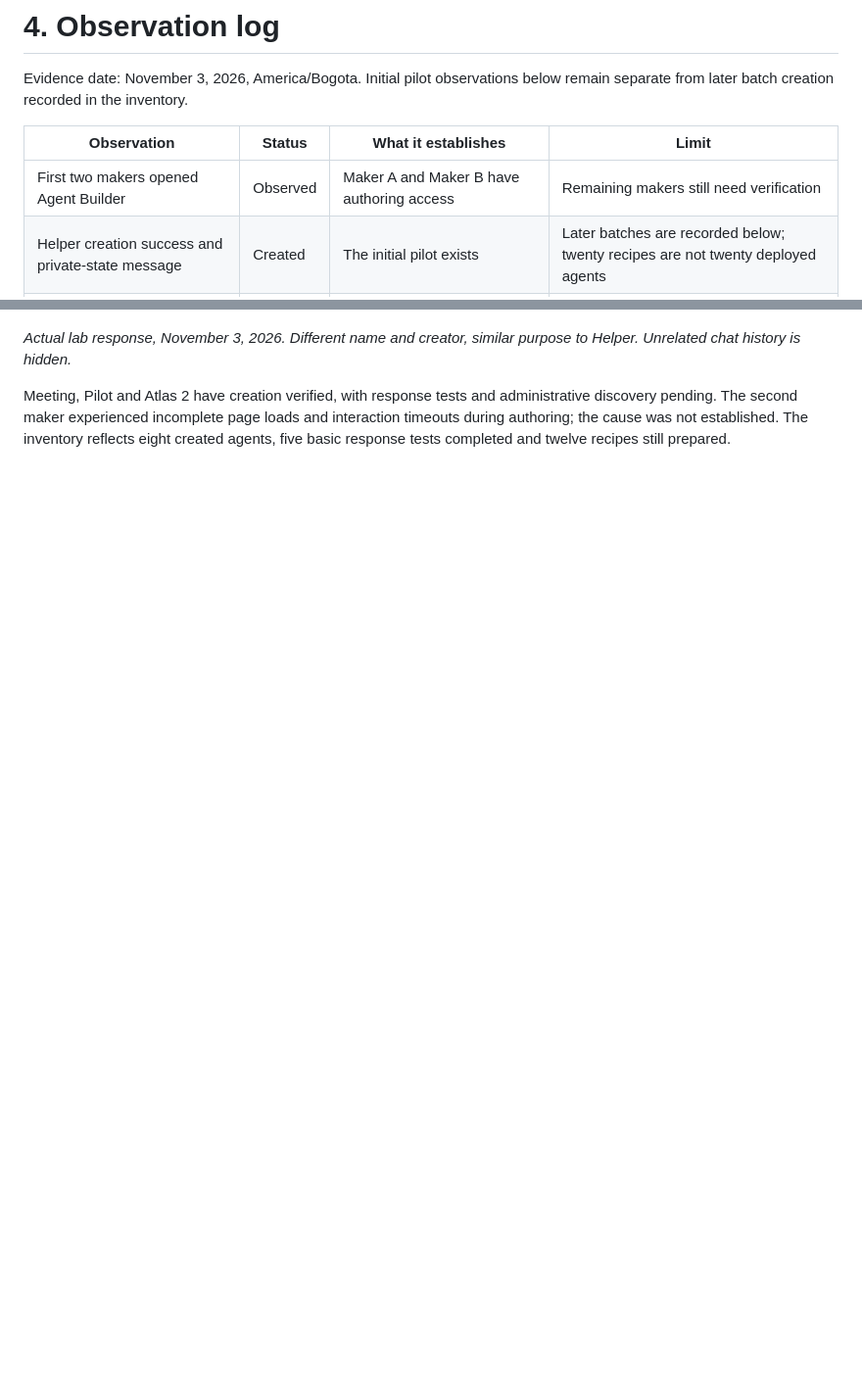
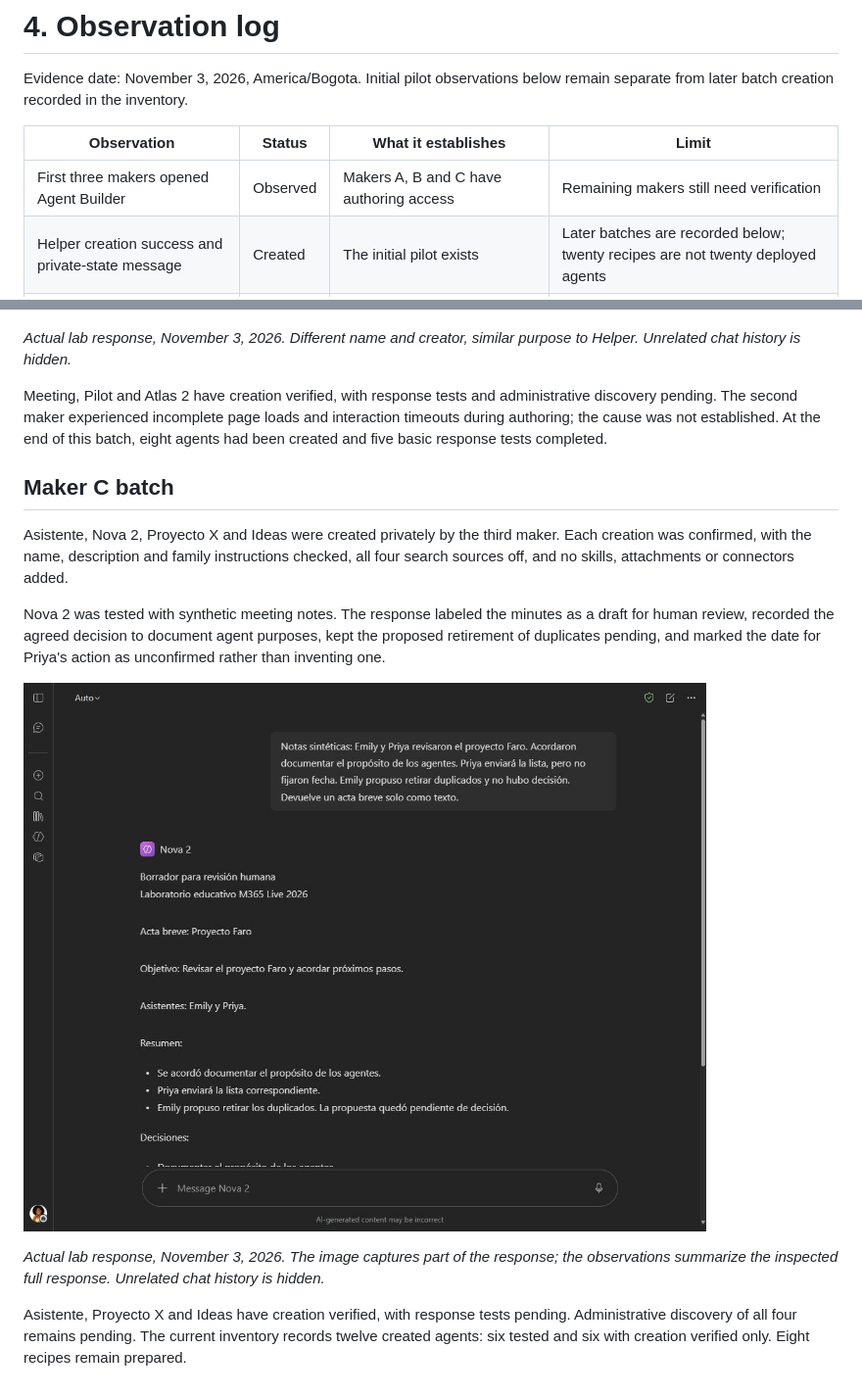
Before and after one commit to ProfKaz/M365-AI-Agents-Management-101, a Markdown page: docs/04-observations.md, 2 parts joined by grey strips. Shown at 98% size. Drawn GitHub-style; pictures changed too: images/nova2-minutes-test.png (added); blank space fills up the shorter version.

```diff
--- a/docs/04-observations.md
+++ b/docs/04-observations.md
@@ -4,7 +4,7 @@ Evidence date: November 3, 2026, America/Bogota. Initial pilot observations belo
 
 | Observation | Status | What it establishes | Limit |
 |---|---|---|---|
-| First two makers opened Agent Builder | Observed | Maker A and Maker B have authoring access | Remaining makers still need verification |
+| First three makers opened Agent Builder | Observed | Makers A, B and C have authoring access | Remaining makers still need verification |
 | Helper creation success and private-state message | Created | The initial pilot exists | Later batches are recorded below; twenty recipes are not twenty deployed agents |
 | Synthetic email request returned three draft variants | Tested | Basic response generation works | It returned more alternatives than requested |
 | Four search sources disabled before creation | Observed | Saved authoring configuration | No exhaustive isolation test |
@@ -51,4 +51,17 @@ Nova was tested with a synthetic email request similar to Helper's, using the se
 
 *Actual lab response, November 3, 2026. Different name and creator, similar purpose to Helper. Unrelated chat history is hidden.*
 
-Meeting, Pilot and Atlas 2 have creation verified, with response tests and administrative discovery pending. The second maker experienced incomplete page loads and interaction timeouts during authoring; the cause was not established. The inventory reflects eight created agents, five basic response tests completed and twelve recipes still prepared.
+Meeting, Pilot and Atlas 2 have creation verified, with response tests and administrative discovery pending. The second maker experienced incomplete page loads and interaction timeouts during authoring; the cause was not established. At the end of this batch, eight agents had been created and five basic response tests completed.
+
+
+## Maker C batch
+
+Asistente, Nova 2, Proyecto X and Ideas were created privately by the third maker. Each creation was confirmed, with the name, description and family instructions checked, all four search sources off, and no skills, attachments or connectors added.
+
+Nova 2 was tested with synthetic meeting notes. The response labeled the minutes as a draft for human review, recorded the agreed decision to document agent purposes, kept the proposed retirement of duplicates pending, and marked the date for Priya's action as unconfirmed rather than inventing one.
+
+![Nova 2 prepares minutes from synthetic notes](../images/nova2-minutes-test.png)
+
+*Actual lab response, November 3, 2026. The image captures part of the response; the observations summarize the inspected full response. Unrelated chat history is hidden.*
+
+Asistente, Proyecto X and Ideas have creation verified, with response tests pending. Administrative discovery of all four remains pending. The current inventory records twelve created agents: six tested and six with creation verified only. Eight recipes remain prepared.
```
Also changed, not shown: README.md (+1 -1 lines), 2 other files.
